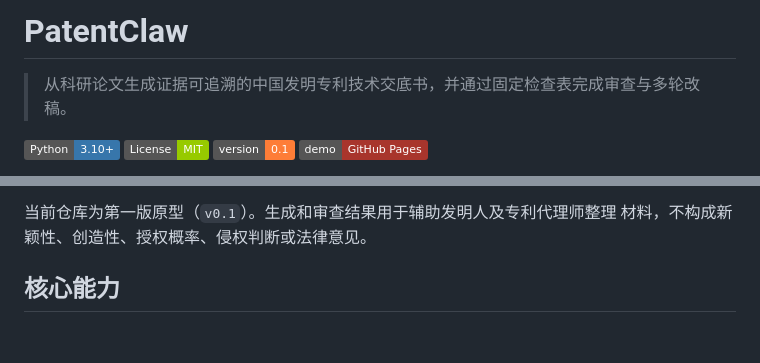
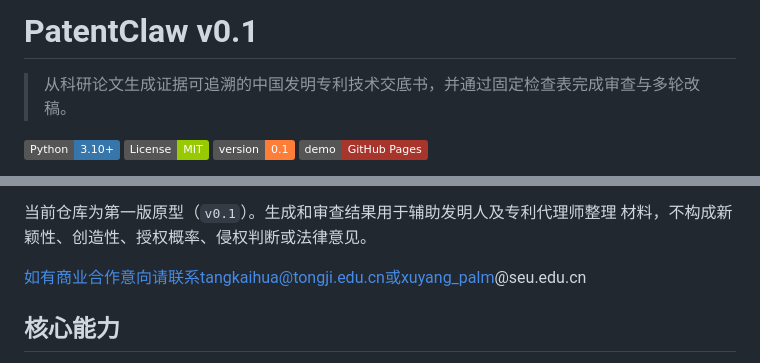
Before and after one commit to lzlfwow/PatentClaw, a Markdown page: README.md, 2 parts joined by grey strips. Rendered like a GitHub page; badges without logos; blank space fills up the shorter version.

Commit message:
Update README for versioning and contact details
Updated the README to reflect the version and added contact information for commercial collaboration.

```diff
--- a/README.md
+++ b/README.md
@@ -1,4 +1,4 @@
-# PatentClaw
+# PatentClaw v0.1
 
 > 从科研论文生成证据可追溯的中国发明专利技术交底书，并通过固定检查表完成审查与多轮改稿。
 
@@ -20,6 +20,8 @@ PatentClaw 面向希望把论文技术成果整理为专利材料的科研人员
 
 当前仓库为第一版原型（`v0.1`）。生成和审查结果用于辅助发明人及专利代理师整理
 材料，不构成新颖性、创造性、授权概率、侵权判断或法律意见。
+
+如有商业合作意向请联系tangkaihua@tongji.edu.cn或xuyang_palm@seu.edu.cn
 
 ## 核心能力
 
```
